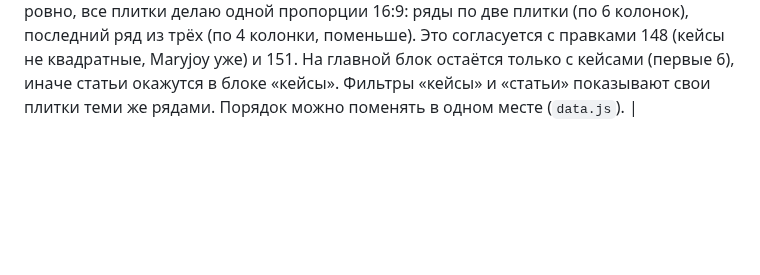
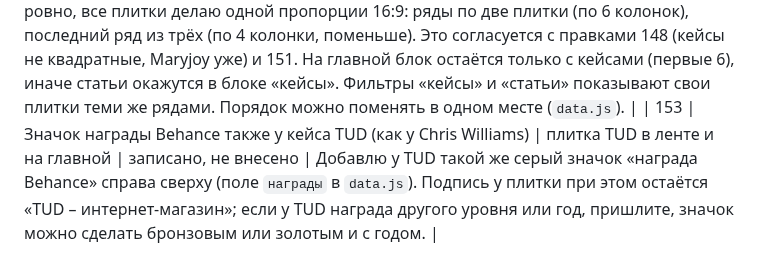
Before and after one commit to nikolaevdesign1/doska, a Markdown page: ПРАВКИ.md, the part around the change. Drawn GitHub-style; blank space fills up the shorter version.

Commit message:
Правка 153: значок Behance у TUD (только запись)
Co-Authored-By: Claude Sonnet 5.5 <noreply@anthropic.com>
Claude-Session: https://claude.ai/code/session_01Uautk3qx7R2iW8qtg96AsK

```diff
--- a/ПРАВКИ.md
+++ b/ПРАВКИ.md
@@ -154,3 +154,4 @@
 | 150 | Убрать подпись «Как работаем: берем вашу структуру и стиль, подбираем мудборд по блокам…» под тарифами лендинга | вкладка «Лендинг» на главной, под карточками тарифов | записано, не внесено | Удалю текст и его вывод в скрипте. Срок и «до 10 экранов» в карточках остаются. |
 | 151 | Убрать плитку-заметку «Открыли консультации по дизайну с CEO» (телеграм) из ленты | лента; фильтр «заметки» | записано, не внесено | Удалю плитку из списка. Остаётся 11 карточек: 6 кейсов и 5 статей. Фильтр «заметки» без материалов уберу (останутся «все / кейсы / статьи»). Пять статей лягут рядами 2+3 (последний ряд из трёх плиток 16:9 поменьше); если хотите ровнее, можно добавить ещё одну статью или сделать последний ряд из двух. Плашка «на этой неделе будет: 1 кейс + 2 статьи + 3 анонса» не меняется. |
 | 152 | В ленте перемешать кейсы со статьями (не двумя блоками, а вперемешку) | страница «Лента» (фильтр «все») | записано, не внесено | Предлагаемый порядок «все»: Maryjoy, статья «Месяц разборов», Chris Williams, статья «Проекты, от которых я отказываюсь», LITT, статья «Мидл или сеньор», Atelier #40, статья «Figma MCP + Claude», затем последний ряд из трёх: TUD, pyn.ai, статья «Grok bot». Чтобы смешанные ряды выглядели ровно, все плитки делаю одной пропорции 16:9: ряды по две плитки (по 6 колонок), последний ряд из трёх (по 4 колонки, поменьше). Это согласуется с правками 148 (кейсы не квадратные, Maryjoy уже) и 151. На главной блок остаётся только с кейсами (первые 6), иначе статьи окажутся в блоке «кейсы». Фильтры «кейсы» и «статьи» показывают свои плитки теми же рядами. Порядок можно поменять в одном месте (`data.js`). |
+| 153 | Значок награды Behance также у кейса TUD (как у Chris Williams) | плитка TUD в ленте и на главной | записано, не внесено | Добавлю у TUD такой же серый значок «награда Behance» справа сверху (поле `награды` в `data.js`). Подпись у плитки при этом остаётся «TUD – интернет-магазин»; если у TUD награда другого уровня или год, пришлите, значок можно сделать бронзовым или золотым и с годом. |
```
